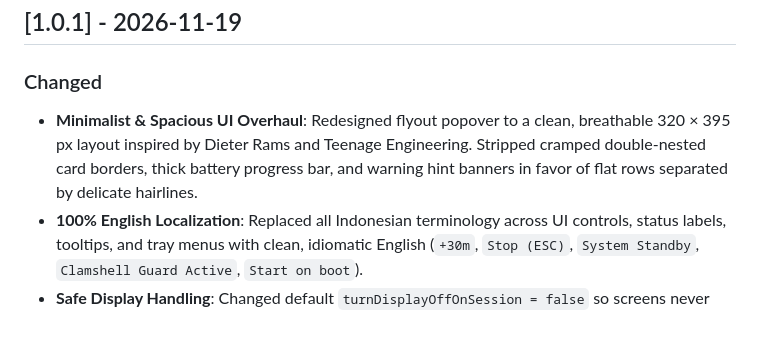
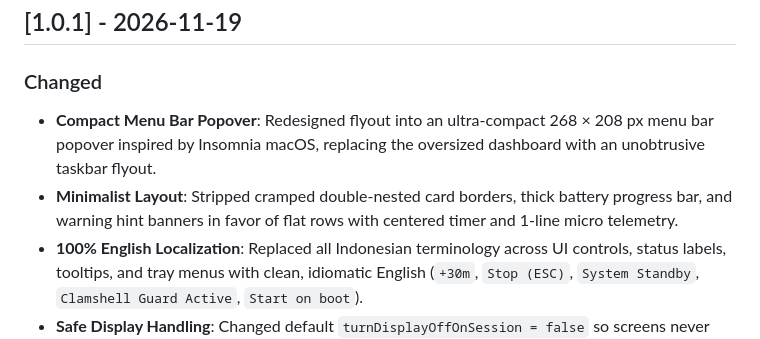
Before and after one commit to davinmaritza/vigil, a Markdown page: CHANGELOG.md, the part around the change. GitHub-like rendering.

```diff
--- a/CHANGELOG.md
+++ b/CHANGELOG.md
@@ -8,7 +8,8 @@ and this project adheres to [Semantic Versioning](https://semver.org/spec/v2.0.0
 ## [1.0.1] - 2026-11-19
 
 ### Changed
-- **Minimalist & Spacious UI Overhaul**: Redesigned flyout popover to a clean, breathable 320 × 395 px layout inspired by Dieter Rams and Teenage Engineering. Stripped cramped double-nested card borders, thick battery progress bar, and warning hint banners in favor of flat rows separated by delicate hairlines.
+- **Compact Menu Bar Popover**: Redesigned flyout into an ultra-compact 268 × 208 px menu bar popover inspired by Insomnia macOS, replacing the oversized dashboard with an unobtrusive taskbar flyout.
+- **Minimalist Layout**: Stripped cramped double-nested card borders, thick battery progress bar, and warning hint banners in favor of flat rows with centered timer and 1-line micro telemetry.
 - **100% English Localization**: Replaced all Indonesian terminology across UI controls, status labels, tooltips, and tray menus with clean, idiomatic English (`+30m`, `Stop (ESC)`, `System Standby`, `Clamshell Guard Active`, `Start on boot`).
 - **Safe Display Handling**: Changed default `turnDisplayOffOnSession = false` so screens never turn black unexpectedly on session start while the laptop is actively in use on a desk. Backlight sleeps naturally only upon physical clamshell lid closure.
 - **Instant Display Wake**: Added a 1px synthetic mouse nudge to `WakeScreen()` to ensure Windows display drivers immediately restore backlight on lid open or session termination.
```
Also changed, not shown: README.md (+3 -3 lines), docs/images/vigil-ui-active.png, docs/images/vigil-ui-standby.png, 3 other files.
